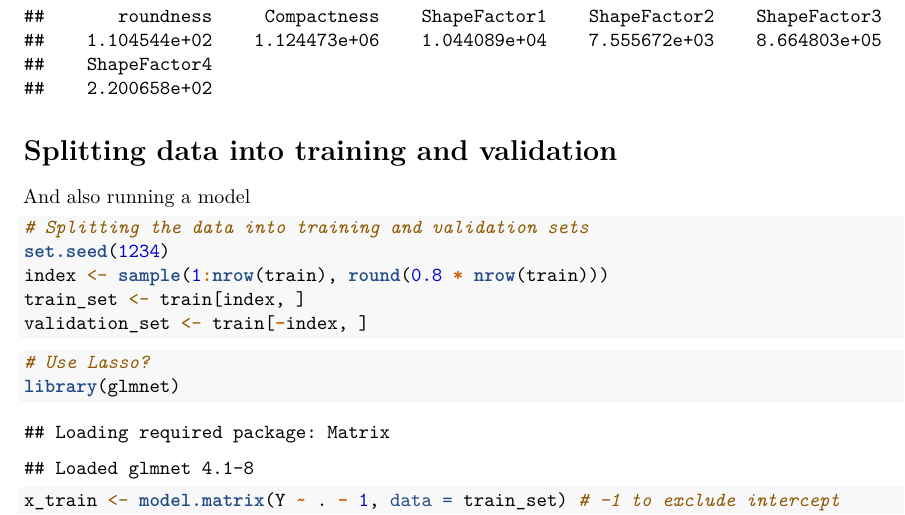
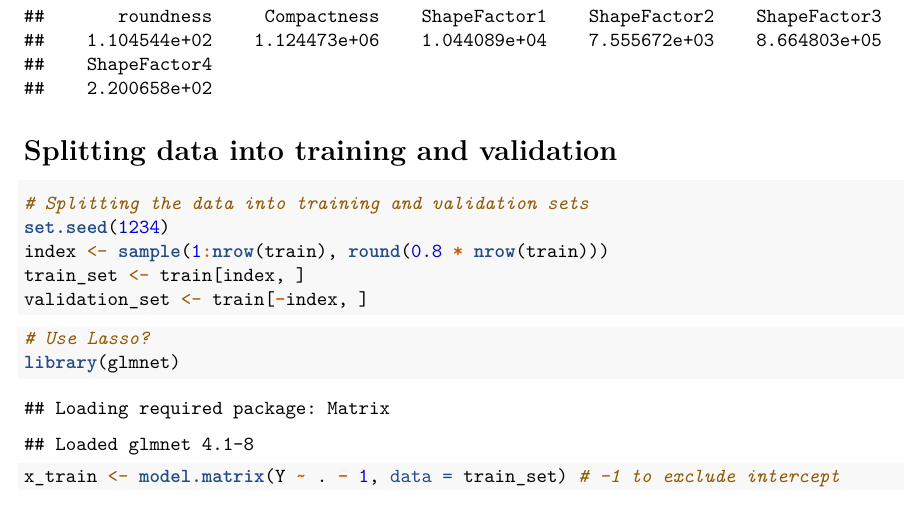
Before and after one commit to GKrotkov/sml_grain, an R Markdown document (EDA.Rmd): part of page 4 of 5, cut so that both start at the same text. Rendered offline with R 4.5, knitr and Pandoc, then LaTeX, with nearby package versions.

Commit message:
Deleted comment

````diff
--- a/EDA.Rmd
+++ b/EDA.Rmd
@@ -44,7 +44,6 @@ vif_values
 ```
 
 # Splitting data into training and validation
-And also running a model
 
 ```{r}
 # Splitting the data into training and validation sets
````
